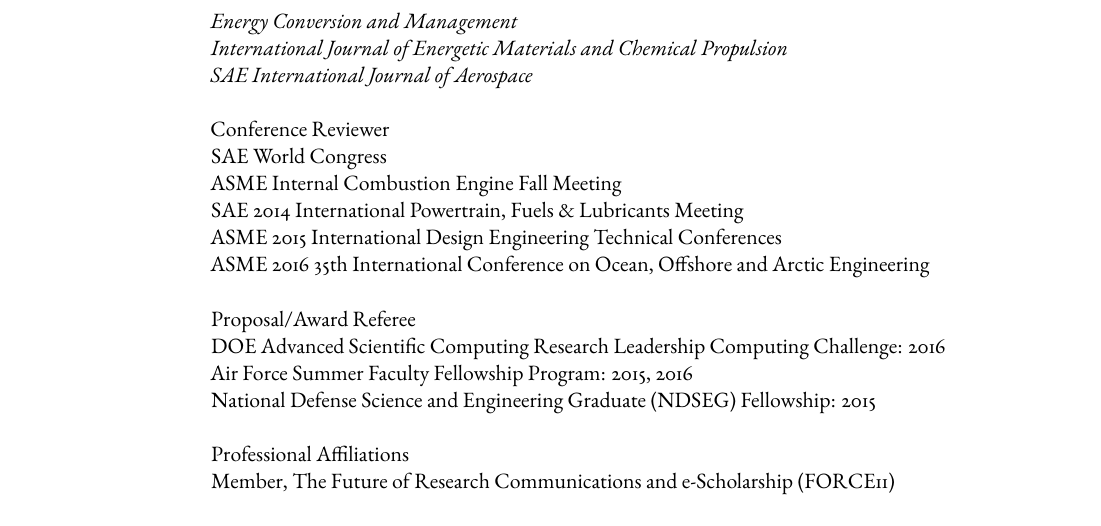
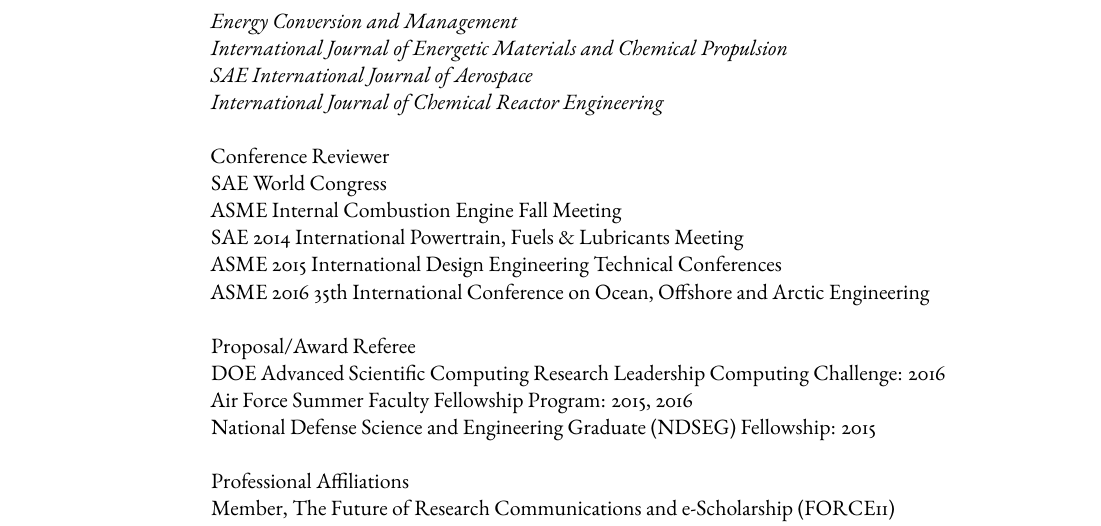
Before and after one commit to kyleniemeyer/cv, a LaTeX CV (KE_Niemeyer_CV.tex): part of page 8 of 9, cut so that both start at the same text. Compiled offline with pdfLaTeX; a missing font is replaced by an installed copy or a similar font.

Commit message:
added new journal to reviewer list

```diff
--- a/KE_Niemeyer_CV.tex
+++ b/KE_Niemeyer_CV.tex
@@ -573,7 +573,8 @@
 \emph{Combustion Science \& Technology}\\
 \emph{Energy Conversion and Management}\\
 \emph{International Journal of Energetic Materials and Chemical Propulsion}\\
-\emph{SAE International Journal of Aerospace}
+\emph{SAE International Journal of Aerospace}\\
+\emph{International Journal of Chemical Reactor Engineering}
 
 \textbf{Conference Reviewer} \\
 SAE World Congress\\
```
